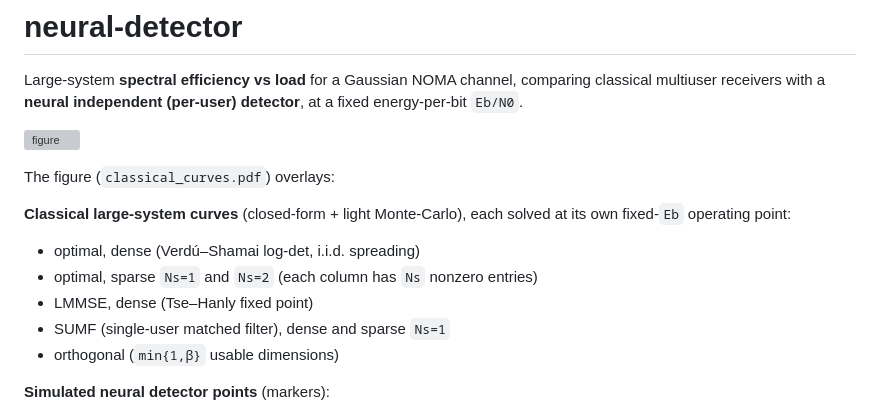
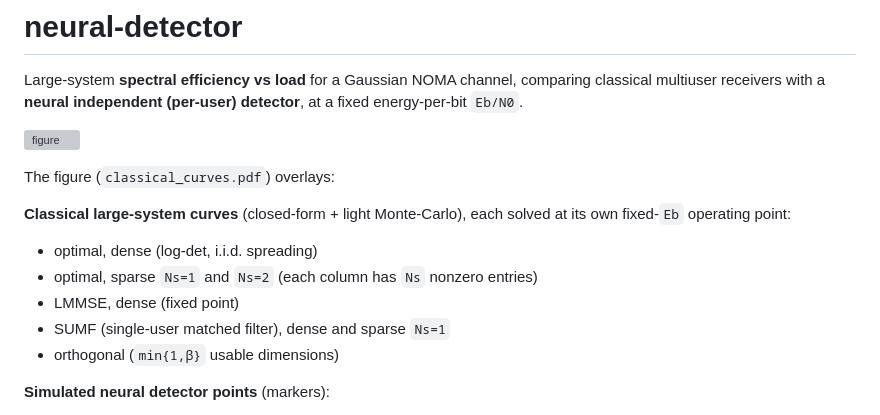
Before and after one commit to gcfer/neural-detector, a Markdown page: README.md, the part around the change. Rendered like a GitHub page; grey boxes are pictures that could not be loaded.

```diff
--- a/README.md
+++ b/README.md
@@ -10,9 +10,9 @@ The figure (`classical_curves.pdf`) overlays:
 
 **Classical large-system curves** (closed-form + light Monte-Carlo), each solved at its own
 fixed-`Eb` operating point:
-- optimal, dense (Verdú–Shamai log-det, i.i.d. spreading)
+- optimal, dense (log-det, i.i.d. spreading)
 - optimal, sparse `Ns=1` and `Ns=2` (each column has `Ns` nonzero entries)
-- LMMSE, dense (Tse–Hanly fixed point)
+- LMMSE, dense (fixed point)
 - SUMF (single-user matched filter), dense and sparse `Ns=1`
 - orthogonal (`min{1,β}` usable dimensions)
 
```
